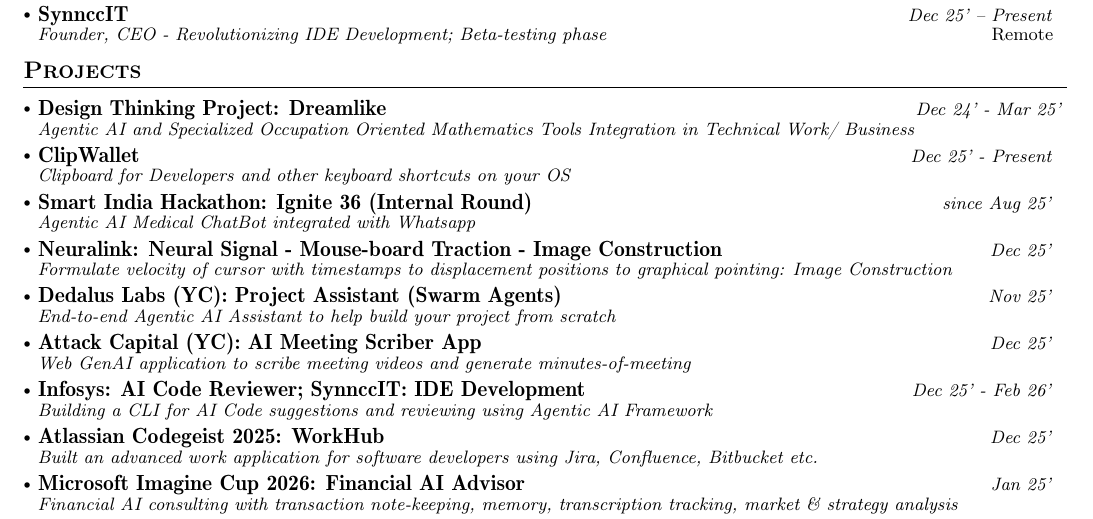
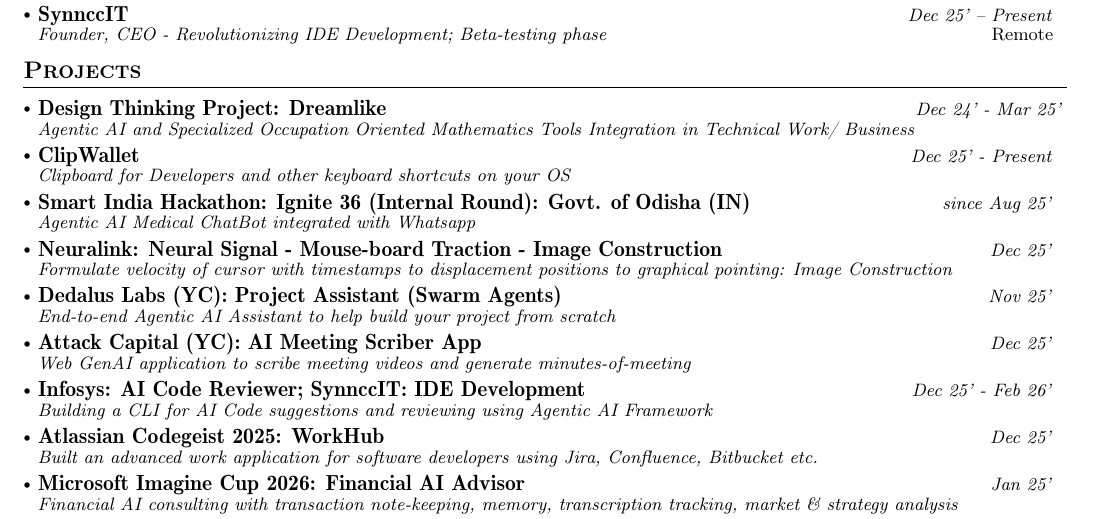
Before and after one commit to shaaravraghu/Coding_Syntax, a LaTeX CV (Resume_Shaarav_Raghu_Mar_2026.tex): part of page 1 of 2, cut so that both start at the same text. Compiled offline with pdfLaTeX.

Commit message:
minor detail

```diff
--- a/Resume_Shaarav_Raghu_Mar_2026.tex
+++ b/Resume_Shaarav_Raghu_Mar_2026.tex
@@ -275,7 +275,7 @@
 
 % Project 2
     \resumeProject
-      { Smart India Hackathon: Ignite 36 (Internal Round)} %Project Name
+      { Smart India Hackathon: Ignite 36 (Internal Round): Govt. of Odisha (IN)} %Project Name
       { Agentic AI Medical ChatBot integrated with Whatsapp} %Project Name, Location Name
       {since Aug 25’} %Event Dates
 
```
